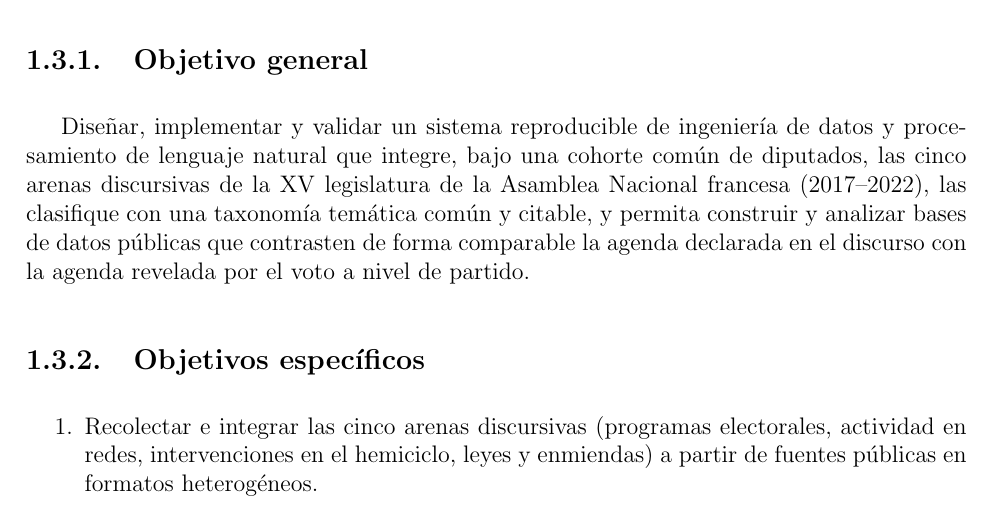
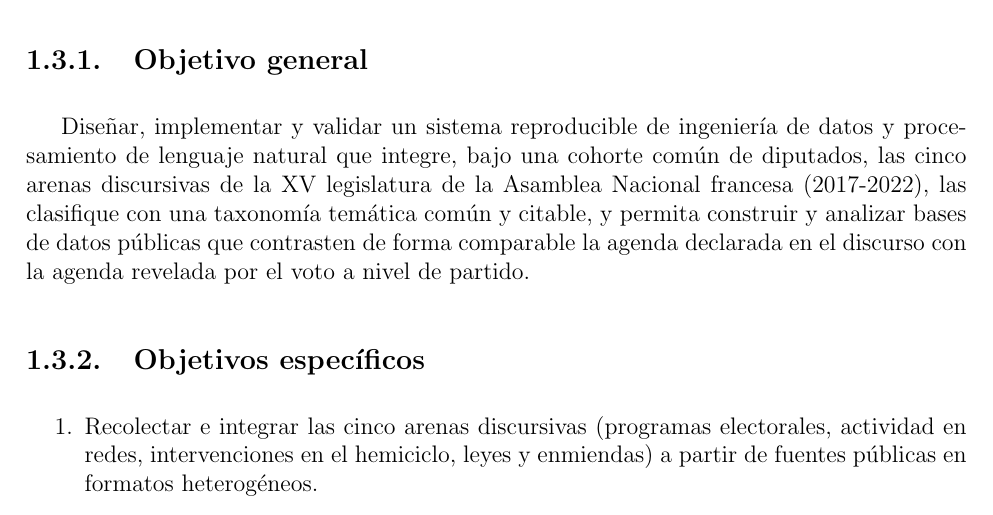
Before and after one commit to TinSolis/memoria_french_deputies, a LaTeX document (main.tex, which reads intro.tex): part of page 15 of 91, cut so that both start at the same text. Compiled offline with pdfLaTeX.

Commit message:
Updates from Overleaf

```diff
--- a/intro.tex
+++ b/intro.tex
@@ -75,7 +75,7 @@ fuente.
 Diseñar, implementar y validar un sistema reproducible de ingeniería de datos y
 procesamiento de lenguaje natural que integre, bajo una cohorte común de
 diputados, las cinco arenas discursivas de la XV legislatura de la Asamblea
-Nacional francesa (2017--2022), las clasifique con una taxonomía temática común y
+Nacional francesa (2017-2022), las clasifique con una taxonomía temática común y
 citable, y permita construir y analizar bases de datos públicas que contrasten de
 forma comparable la agenda declarada en el discurso con la agenda revelada por el
 voto a nivel de partido.
```
Also changed, not shown: cap_marco_teorico.tex (line endings or trailing spaces), cap_resultados.tex (line endings or trailing spaces).
